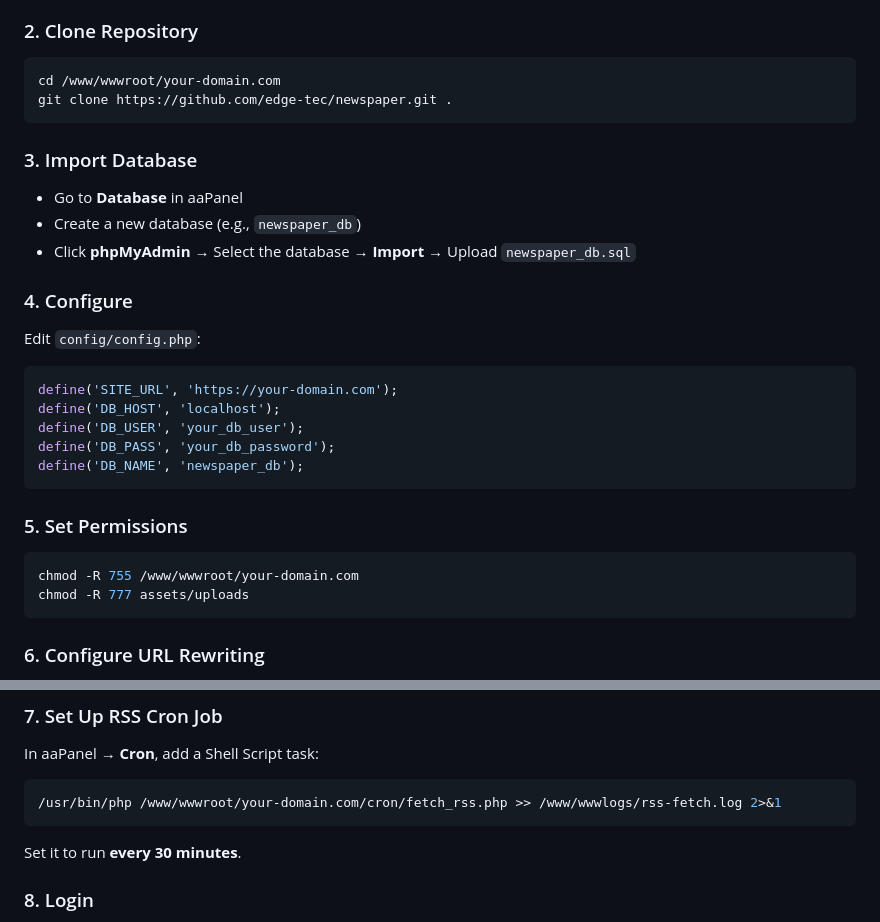
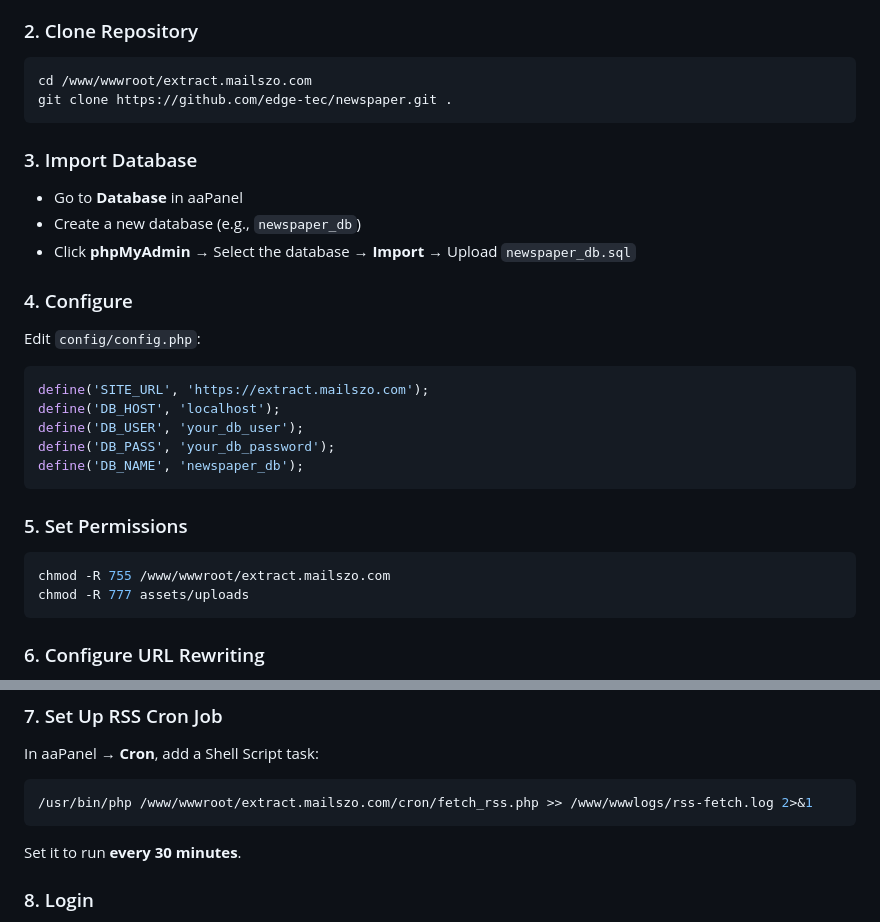
Before and after one commit to edge-tec/newspaper, a Markdown page: README.md, 2 parts joined by grey strips. Drawn GitHub-style.

Commit message:
Update README with actual domain extract.mailszo.com

````diff
--- a/README.md
+++ b/README.md
@@ -34,7 +34,7 @@ A production-ready PHP newspaper CMS with reporter workflow, RSS news aggregatio
 
 ### 2. Clone Repository
 ```bash
-cd /www/wwwroot/your-domain.com
+cd /www/wwwroot/extract.mailszo.com
 git clone https://github.com/edge-tec/newspaper.git .
 ```
 
@@ -46,7 +46,7 @@ git clone https://github.com/edge-tec/newspaper.git .
 ### 4. Configure
 Edit `config/config.php`:
 ```php
-define('SITE_URL', 'https://your-domain.com');
+define('SITE_URL', 'https://extract.mailszo.com');
 define('DB_HOST', 'localhost');
 define('DB_USER', 'your_db_user');
 define('DB_PASS', 'your_db_password');
@@ -55,7 +55,7 @@ define('DB_NAME', 'newspaper_db');
 
 ### 5. Set Permissions
 ```bash
-chmod -R 755 /www/wwwroot/your-domain.com
+chmod -R 755 /www/wwwroot/extract.mailszo.com
 chmod -R 777 assets/uploads
 ```
 
@@ -92,7 +92,7 @@ location ~ ^/external/([0-9]+)/?$ {
 ### 7. Set Up RSS Cron Job
 In aaPanel → **Cron**, add a Shell Script task:
 ```bash
-/usr/bin/php /www/wwwroot/your-domain.com/cron/fetch_rss.php >> /www/wwwlogs/rss-fetch.log 2>&1
+/usr/bin/php /www/wwwroot/extract.mailszo.com/cron/fetch_rss.php >> /www/wwwlogs/rss-fetch.log 2>&1
 ```
 Set it to run **every 30 minutes**.
 
````
